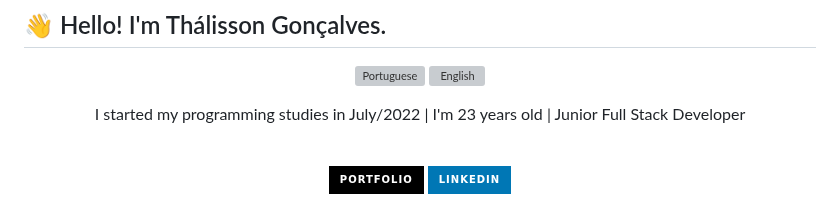
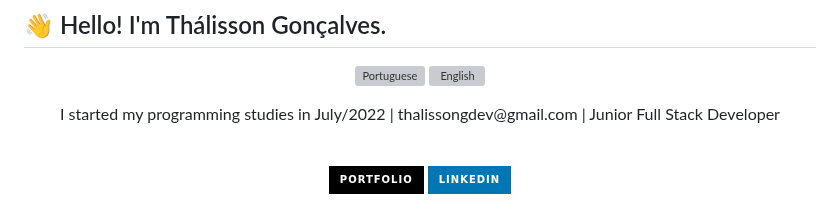
Before and after one commit to thalissongoncalves/thalissongoncalves, a Markdown page: README-EN.md, the part around the change. Rendered like a GitHub page; badges without logos; grey boxes are pictures that could not be loaded.

```diff
--- a/README-EN.md
+++ b/README-EN.md
@@ -8,7 +8,7 @@
 </div>
 
 <p align="center">
-  I started my programming studies in July/2022 | I'm 23 years old | Junior Full Stack Developer
+  I started my programming studies in July/2022 | thalissongdev@gmail.com | Junior Full Stack Developer
 </p>
 
 <br/>
```
